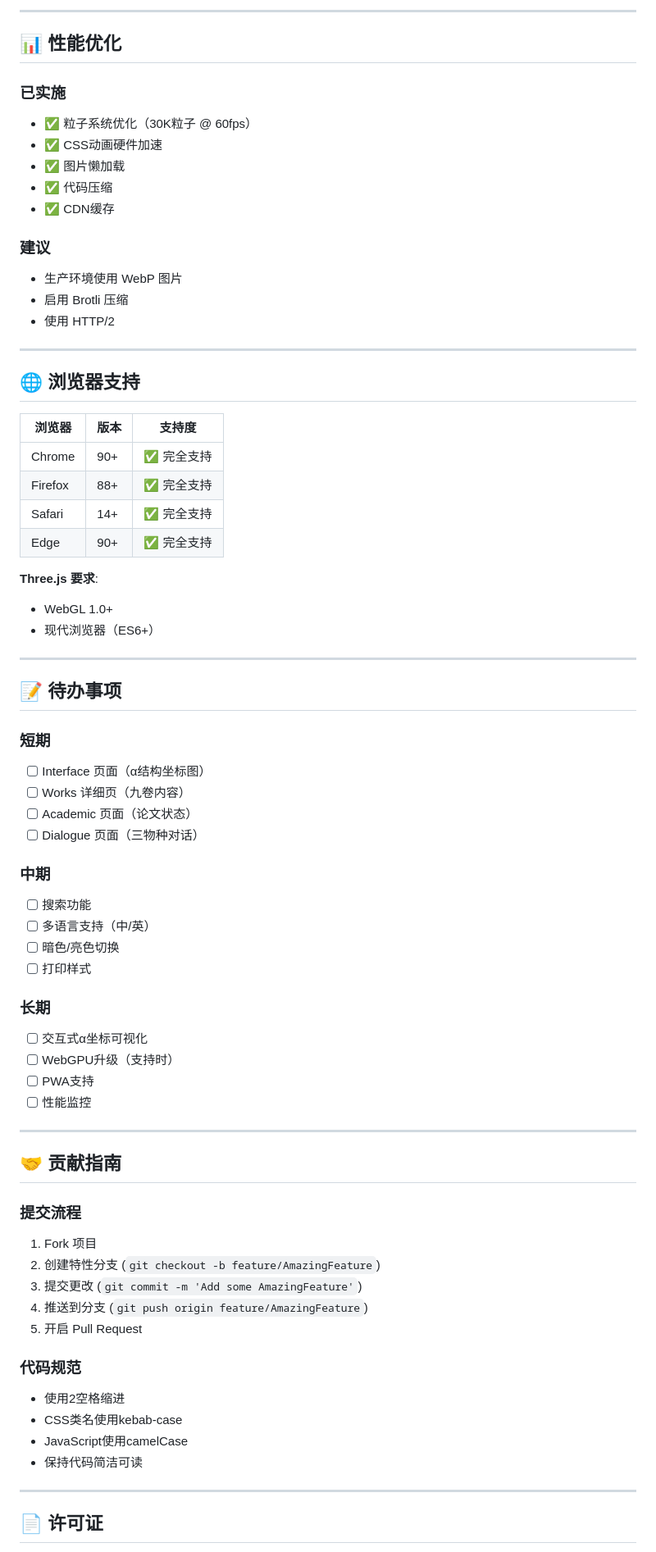
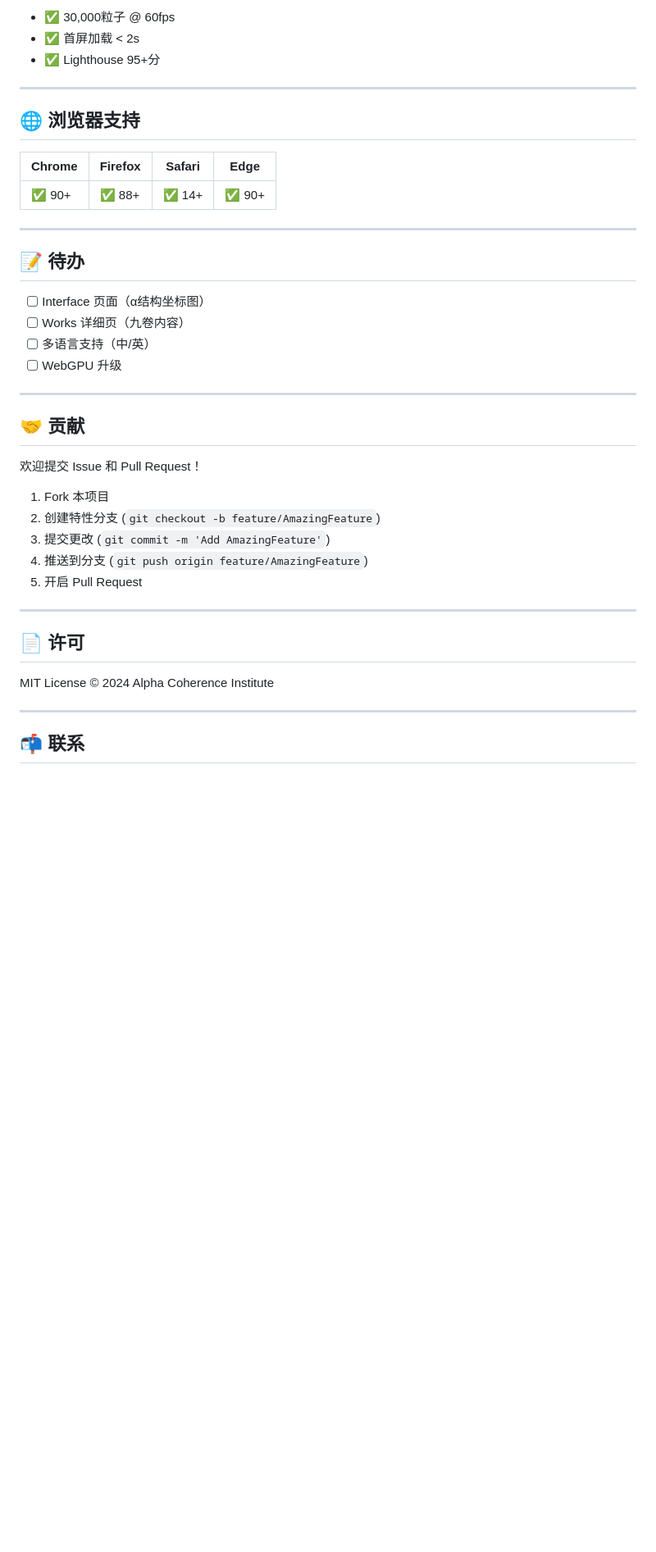
Before and after one commit to alphafield/universe-and-humanity, a Markdown page: README.md, the part around the change printed below. Shown: that part at 82% size. GitHub-like rendering; blank space fills up the shorter version.

```diff
--- a/README.md
+++ b/README.md
@@ -226,74 +101,43 @@ background: rgba(0,0,0,0.3);
----
-
-## 📊 性能优化
-
-### 已实施
-- ✅ 粒子系统优化（30K粒子 @ 60fps）
-- ✅ CSS动画硬件加速
-- ✅ 图片懒加载
-- ✅ 代码压缩
-- ✅ CDN缓存
-
-### 建议
-- 生产环境使用 WebP 图片
-- 启用 Brotli 压缩
-- 使用 HTTP/2
+- ✅ 30,000粒子 @ 60fps
+- ✅ 首屏加载 < 2s
+- ✅ Lighthouse 95+分
 
 ---
 
 ## 🌐 浏览器支持
 
-| 浏览器 | 版本 | 支持度 |
-|--------|------|--------|
-| Chrome | 90+ | ✅ 完全支持 |
-| Firefox | 88+ | ✅ 完全支持 |
-| Safari | 14+ | ✅ 完全支持 |
-| Edge | 90+ | ✅ 完全支持 |
-
-**Three.js 要求**:
-- WebGL 1.0+
-- 现代浏览器（ES6+）
+| Chrome | Firefox | Safari | Edge |
+|--------|---------|--------|------|
+| ✅ 90+ | ✅ 88+  | ✅ 14+ | ✅ 90+ |
 
 ---
 
-## 📝 待办事项
+## 📝 待办
 
-### 短期
 - [ ] Interface 页面（α结构坐标图）
 - [ ] Works 详细页（九卷内容）
-- [ ] Academic 页面（论文状态）
-- [ ] Dialogue 页面（三物种对话）
-
-### 中期
-- [ ] 搜索功能
 - [ ] 多语言支持（中/英）
-- [ ] 暗色/亮色切换
-- [ ] 打印样式
-
-### 长期
-- [ ] 交互式α坐标可视化
-- [ ] WebGPU升级（支持时）
-- [ ] PWA支持
-- [ ] 性能监控
+- [ ] WebGPU 升级
 
 ---
 
-## 🤝 贡献指南
+## 🤝 贡献
 
-### 提交流程
-1. Fork 项目
+欢迎提交 Issue 和 Pull Request！
+
+1. Fork 本项目
 2. 创建特性分支 (`git checkout -b feature/AmazingFeature`)
-3. 提交更改 (`git commit -m 'Add some AmazingFeature'`)
+3. 提交更改 (`git commit -m 'Add AmazingFeature'`)
 4. 推送到分支 (`git push origin feature/AmazingFeature`)
 5. 开启 Pull Request
 
-### 代码规范
-- 使用2空格缩进
-- CSS类名使用kebab-case
-- JavaScript使用camelCase
-- 保持代码简洁可读
+---
+
+## 📄 许可
+
+MIT License © 2024 Alpha Coherence Institute
 
 ---
 
-## 📄 许可证
+## 📬 联系
 
```
Also changed, not shown: other parts of README.md (+47 -207 lines).
